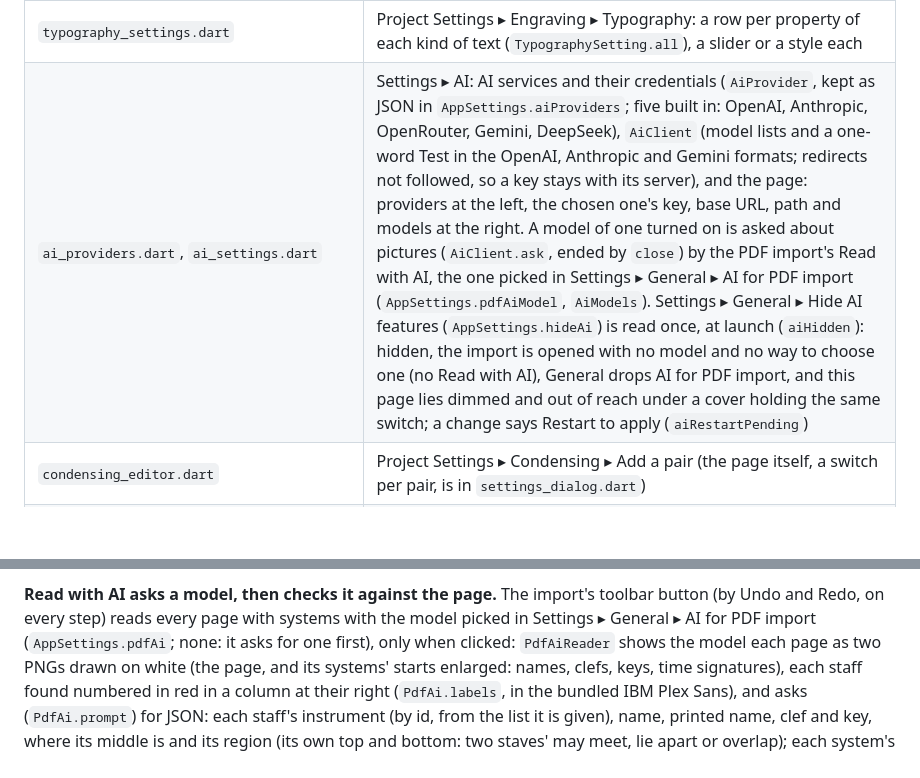
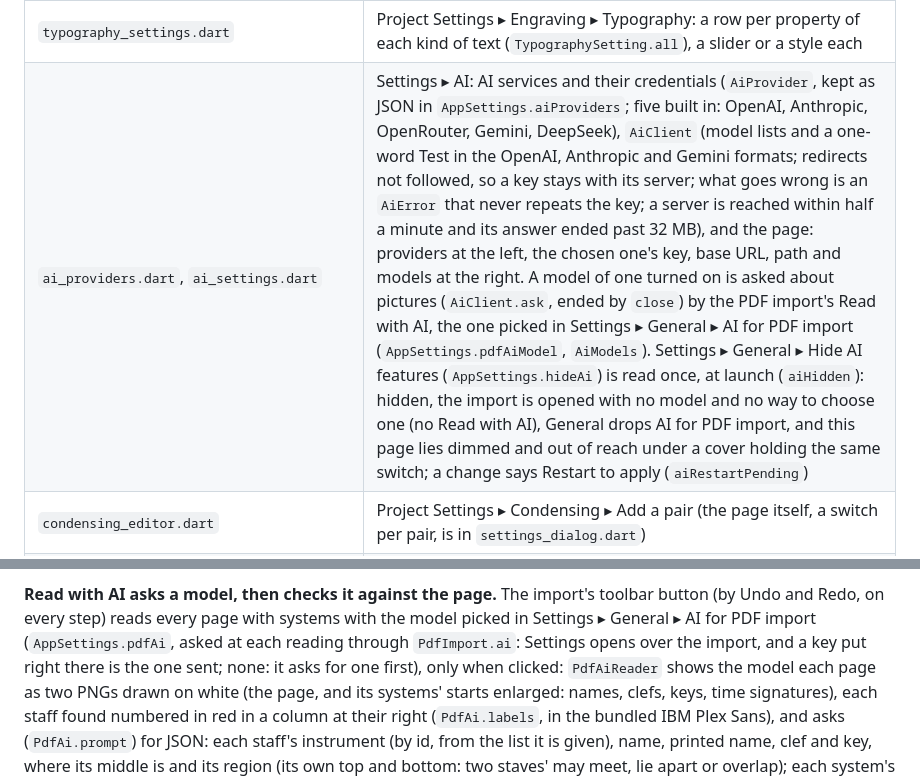
Before and after one commit to xy057/curator, a Markdown page: docs/architecture.md, 2 parts joined by grey strips. Drawn GitHub-style; blank space fills up the shorter version.

Commit message:
Docs: Read with AI asks the model as Settings has it at each reading; what AiClient says when it fails, and how long and how much it waits for

```diff
--- a/docs/architecture.md
+++ b/docs/architecture.md
@@ -69,7 +69,7 @@ changing how a score is engraved, what a project stores, or how edits are made.
 | `sections_editor.dart` | Project Settings ▸ Sections: the instruments as staves, their brackets dragged, drawn or set on a selection |
 | `motion_settings.dart` | Project Settings ▸ Advanced: the motion's rows (`MotionSetting.all`), a slider or a curve each, and the Custom Curve dialog; `SettingSlider`, a setting's slider set when let go, its number typed over in a `SliderValueField` (also Scroll follow's and Export's Score size) |
 | `typography_settings.dart` | Project Settings ▸ Engraving ▸ Typography: a row per property of each kind of text (`TypographySetting.all`), a slider or a style each |
-| `ai_providers.dart`, `ai_settings.dart` | Settings ▸ AI: AI services and their credentials (`AiProvider`, kept as JSON in `AppSettings.aiProviders`; five built in: OpenAI, Anthropic, OpenRouter, Gemini, DeepSeek), `AiClient` (model lists and a one-word Test in the OpenAI, Anthropic and Gemini formats; redirects not followed, so a key stays with its server), and the page: providers at the left, the chosen one's key, base URL, path and models at the right. A model of one turned on is asked about pictures (`AiClient.ask`, ended by `close`) by the PDF import's Read with AI, the one picked in Settings ▸ General ▸ AI for PDF import (`AppSettings.pdfAiModel`, `AiModels`). Settings ▸ General ▸ Hide AI features (`AppSettings.hideAi`) is read once, at launch (`aiHidden`): hidden, the import is opened with no model and no way to choose one (no Read with AI), General drops AI for PDF import, and this page lies dimmed and out of reach under a cover holding the same switch; a change says Restart to apply (`aiRestartPending`) |
+| `ai_providers.dart`, `ai_settings.dart` | Settings ▸ AI: AI services and their credentials (`AiProvider`, kept as JSON in `AppSettings.aiProviders`; five built in: OpenAI, Anthropic, OpenRouter, Gemini, DeepSeek), `AiClient` (model lists and a one-word Test in the OpenAI, Anthropic and Gemini formats; redirects not followed, so a key stays with its server; what goes wrong is an `AiError` that never repeats the key; a server is reached within half a minute and its answer ended past 32 MB), and the page: providers at the left, the chosen one's key, base URL, path and models at the right. A model of one turned on is asked about pictures (`AiClient.ask`, ended by `close`) by the PDF import's Read with AI, the one picked in Settings ▸ General ▸ AI for PDF import (`AppSettings.pdfAiModel`, `AiModels`). Settings ▸ General ▸ Hide AI features (`AppSettings.hideAi`) is read once, at launch (`aiHidden`): hidden, the import is opened with no model and no way to choose one (no Read with AI), General drops AI for PDF import, and this page lies dimmed and out of reach under a cover holding the same switch; a change says Restart to apply (`aiRestartPending`) |
 | `condensing_editor.dart` | Project Settings ▸ Condensing ▸ Add a pair (the page itself, a switch per pair, is in `settings_dialog.dart`) |
 | `score_replacement.dart` | Project Settings ▸ Project Info ▸ Score ▸ Edit… done (the score editor's, a PDF's import again): a project carried over to the new score file (`ScoreSwap`), and what differs between them |
 | `score_editor.dart` | Project Settings ▸ Project Info ▸ Score ▸ Edit…: the score editor (`showScoreEditor`), laid out and keyed as Dorico's Write mode in galley view |
@@ -1069,7 +1069,9 @@ step is made at its first move, so a click on a barline only selects it; opened
 
 **Read with AI asks a model, then checks it against the page.** The import's toolbar button (by
 Undo and Redo, on every step) reads every page with systems with the model picked in Settings ▸
-General ▸ AI for PDF import (`AppSettings.pdfAi`; none: it asks for one first), only when clicked:
+General ▸ AI for PDF import (`AppSettings.pdfAi`, asked at each reading through `PdfImport.ai`:
+Settings opens over the import, and a key put right there is the one sent; none: it asks for one
+first), only when clicked:
 `PdfAiReader` shows the model each page as two PNGs drawn on white (the page, and its systems'
 starts enlarged: names, clefs, keys, time signatures), each staff found numbered in red in a column
 at their right (`PdfAi.labels`, in the bundled IBM Plex Sans), and asks (`PdfAi.prompt`) for JSON:
```
